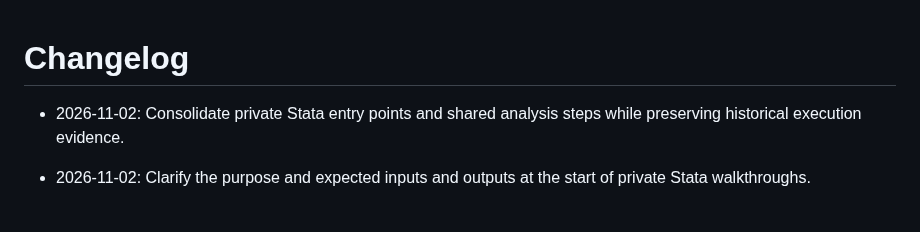
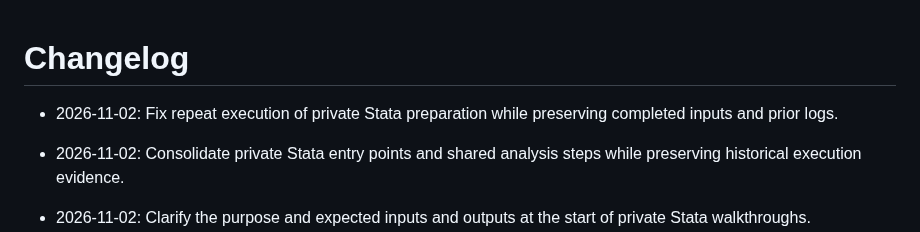
Before and after one commit to YungHsiuLai/arvin-research-studio, a Markdown page: CHANGELOG.md, the part around the change. Drawn GitHub-style; blank space fills up the shorter version.

```diff
--- a/CHANGELOG.md
+++ b/CHANGELOG.md
@@ -1,4 +1,6 @@
 # Changelog
+
+- 2026-11-02: Fix repeat execution of private Stata preparation while preserving completed inputs and prior logs.
 
 - 2026-11-02: Consolidate private Stata entry points and shared analysis steps while preserving historical execution evidence.
 
```
